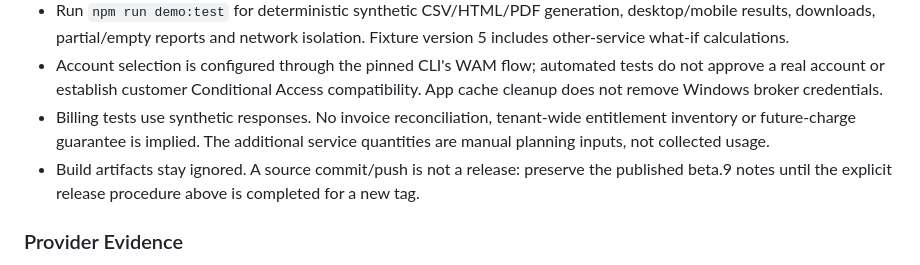
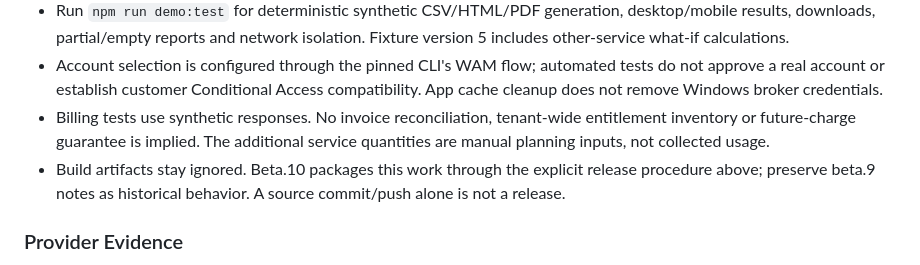
Before and after one commit to ninjapaw/committer-insights, a Markdown page: docs/maintaining.md, the part around the change. Rendered like a GitHub page.

```diff
--- a/docs/maintaining.md
+++ b/docs/maintaining.md
@@ -112,7 +112,7 @@ Missing quantities stay unavailable; explicit zero is valid. Basic has a separat
 - Run `npm run demo:test` for deterministic synthetic CSV/HTML/PDF generation, desktop/mobile results, downloads, partial/empty reports and network isolation. Fixture version 5 includes other-service what-if calculations.
 - Account selection is configured through the pinned CLI's WAM flow; automated tests do not approve a real account or establish customer Conditional Access compatibility. App cache cleanup does not remove Windows broker credentials.
 - Billing tests use synthetic responses. No invoice reconciliation, tenant-wide entitlement inventory or future-charge guarantee is implied. The additional service quantities are manual planning inputs, not collected usage.
-- Build artifacts stay ignored. A source commit/push is not a release: preserve the published beta.9 notes until the explicit release procedure above is completed for a new tag.
+- Build artifacts stay ignored. Beta.10 packages this work through the explicit release procedure above; preserve beta.9 notes as historical behavior. A source commit/push alone is not a release.
 
 ### Provider Evidence
 
```
Also changed, not shown: README.md (+8 -8 lines).
